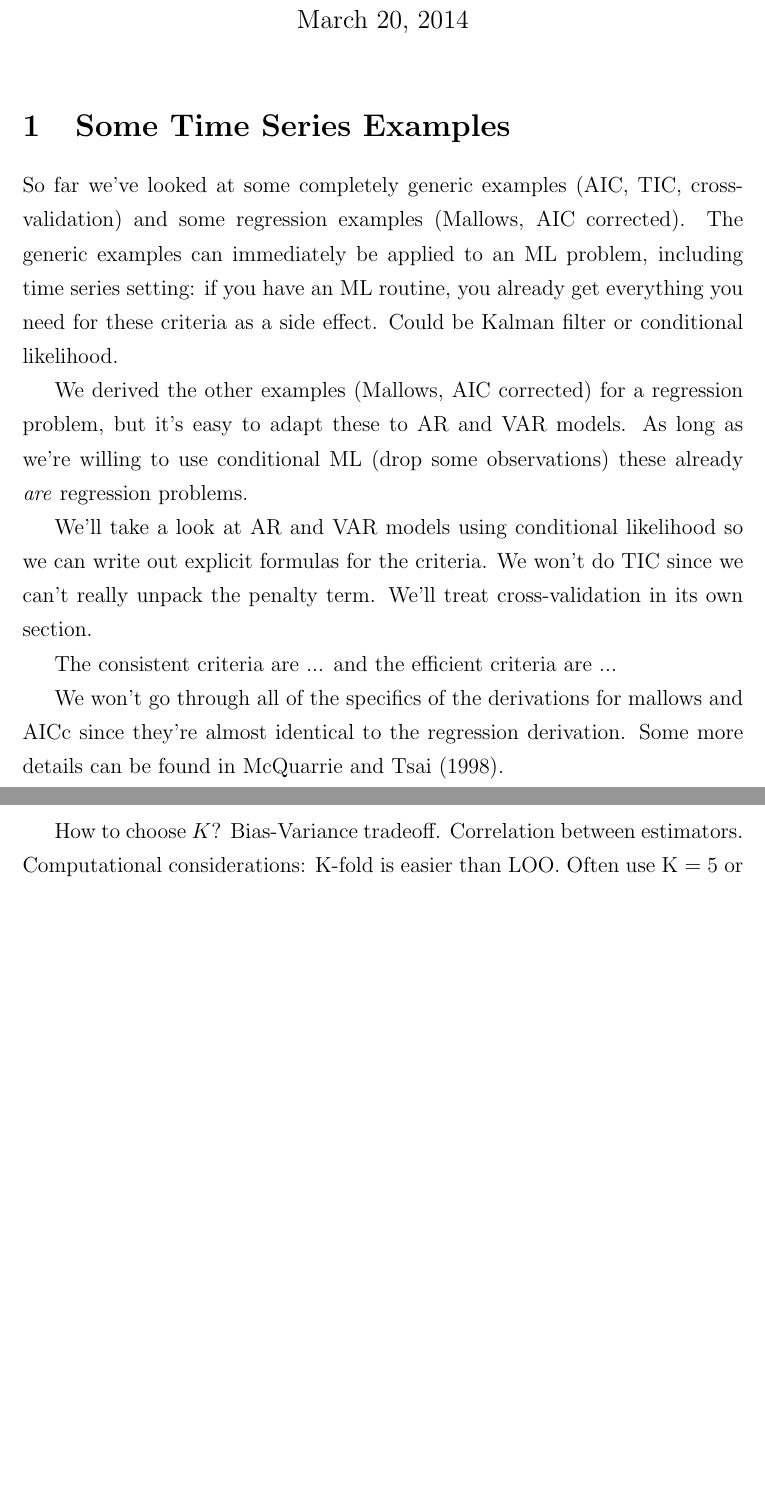
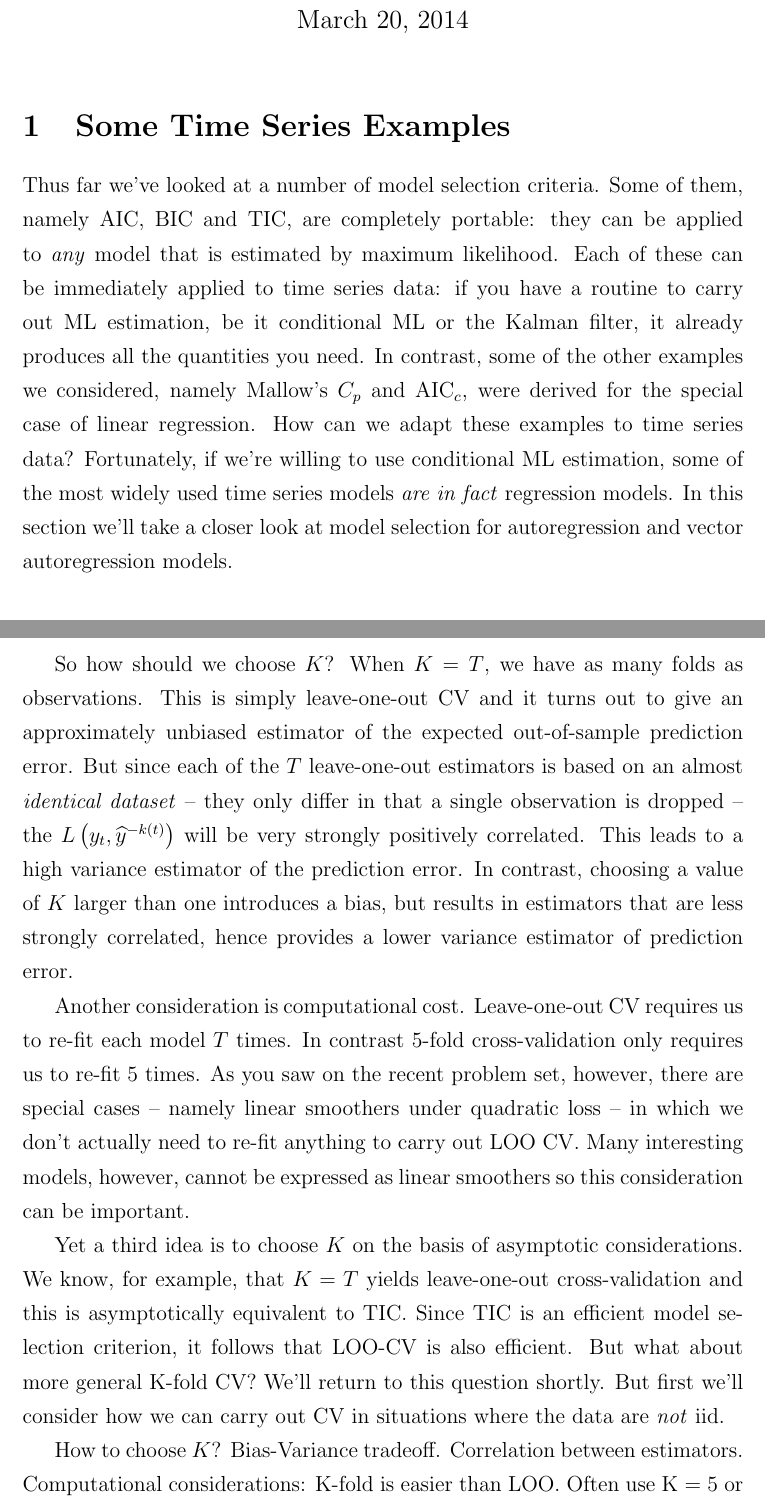
Before and after one commit to fditraglia/econ722, a LaTeX problem sheet (lecture04_roundup_and_examples.tex): two parts of pages 1 and 8 of 10 before the commit and two parts of pages 1 and 8 of 11 after it, joined at a grey line, cut so that both start at the same text, the shorter picture padded with empty space. Compiled offline with pdfLaTeX.

Commit message:
added cross-validation material

```diff
--- a/lecture04_roundup_and_examples.tex
+++ b/lecture04_roundup_and_examples.tex
@@ -41,17 +41,7 @@
 % Briefly explain catching up by switching sooner if there's time. Try to see what's going on with the weak consistency assumption from Sin and White as regards a penalty of zero.
 
 \section{Some Time Series Examples}
-
-So far we've looked at some completely generic examples (AIC, TIC, cross-validation) and some regression examples (Mallows, AIC corrected). The generic examples can immediately be applied to an ML problem, including time series setting: if you have an ML routine, you already get everything you need for these criteria as a side effect. Could be Kalman filter or conditional likelihood.
-
-We derived the other examples (Mallows, AIC corrected) for a regression problem, but it's easy to adapt these to AR and VAR models. As long as we're willing to use conditional ML (drop some observations) these already \emph{are} regression problems.
-
-We'll take a look at AR and VAR models using conditional likelihood so we can write out explicit formulas for the criteria. We won't do TIC since we can't really unpack the penalty term. We'll treat cross-validation in its own section.
-
-The consistent criteria are ... and the efficient criteria are ...
-
-
-We won't go through all of the specifics of the derivations for mallows and AICc since they're almost identical to the regression derivation. Some more details can be found in McQuarrie and Tsai (1998).
+Thus far we've looked at a number of model selection criteria. Some of them, namely AIC, BIC and TIC, are completely portable: they can be applied to \emph{any} model that is estimated by maximum likelihood. Each of these can be immediately applied to time series data: if you have a routine to carry out ML estimation, be it conditional ML or the Kalman filter, it already produces all the quantities you need. In contrast, some of the other examples we considered, namely Mallow's $C_p$ and AIC$_c$, were derived for the special case of linear regression. How can we adapt these examples to time series data? Fortunately, if we're willing to use conditional ML estimation, some of the most widely used time series models \emph{are in fact} regression models. In this section we'll take a closer look at model selection for autoregression and vector autoregression models.
 
 
 \subsection{Autoregressive Models}
@@ -160,3 +149,9 @@ In Lecture 2 we discussed leave-one-out (LOO) cross-validation (CV) and proved t
+So how should we choose $K$? When $K = T$, we have as many folds as observations. This is simply leave-one-out CV and it turns out to give an approximately unbiased estimator of the expected out-of-sample prediction error. But since each of the $T$ leave-one-out estimators is based on an almost \emph{identical dataset} -- they only differ in that a single observation is dropped -- the $L\left(y_t, \widehat{y}^{-k(t)}\right)$ will be very strongly positively correlated. This leads to a high variance estimator of the prediction error. In contrast, choosing a value of $K$ larger than one introduces a bias, but results in estimators that are less strongly correlated, hence provides a lower variance estimator of prediction error.
+
+Another consideration is computational cost. Leave-one-out CV requires us to re-fit each model $T$ times. In contrast 5-fold cross-validation only requires us to re-fit 5 times. As you saw on the recent problem set, however, there are special cases -- namely linear smoothers under quadratic loss -- in which we don't actually need to re-fit anything to carry out LOO CV. Many interesting models, however, cannot be expressed as linear smoothers so this consideration can be important.
+
+Yet a third idea is to choose $K$ on the basis of asymptotic considerations. We know, for example, that $K = T$ yields leave-one-out cross-validation and this is asymptotically equivalent to TIC. Since TIC is an efficient model selection criterion, it follows that LOO-CV is also efficient. But what about more general K-fold CV? We'll return to this question shortly. But first we'll consider how we can carry out CV in situations where the data are \emph{not} iid.
+
 
 How to choose $K$? Bias-Variance tradeoff. Correlation between estimators. Computational considerations: K-fold is easier than LOO. Often use K = 5 or 10. For linear smoothers and quadratic prediction loss, don't need to actually do the LOO computations. You proved a special case of this on the most recent problem set.
 
```
Also changed, not shown: lecture04_roundup_and_examples.pdf, lecture04_roundup_and_examples.tex (20 more changed lines).
